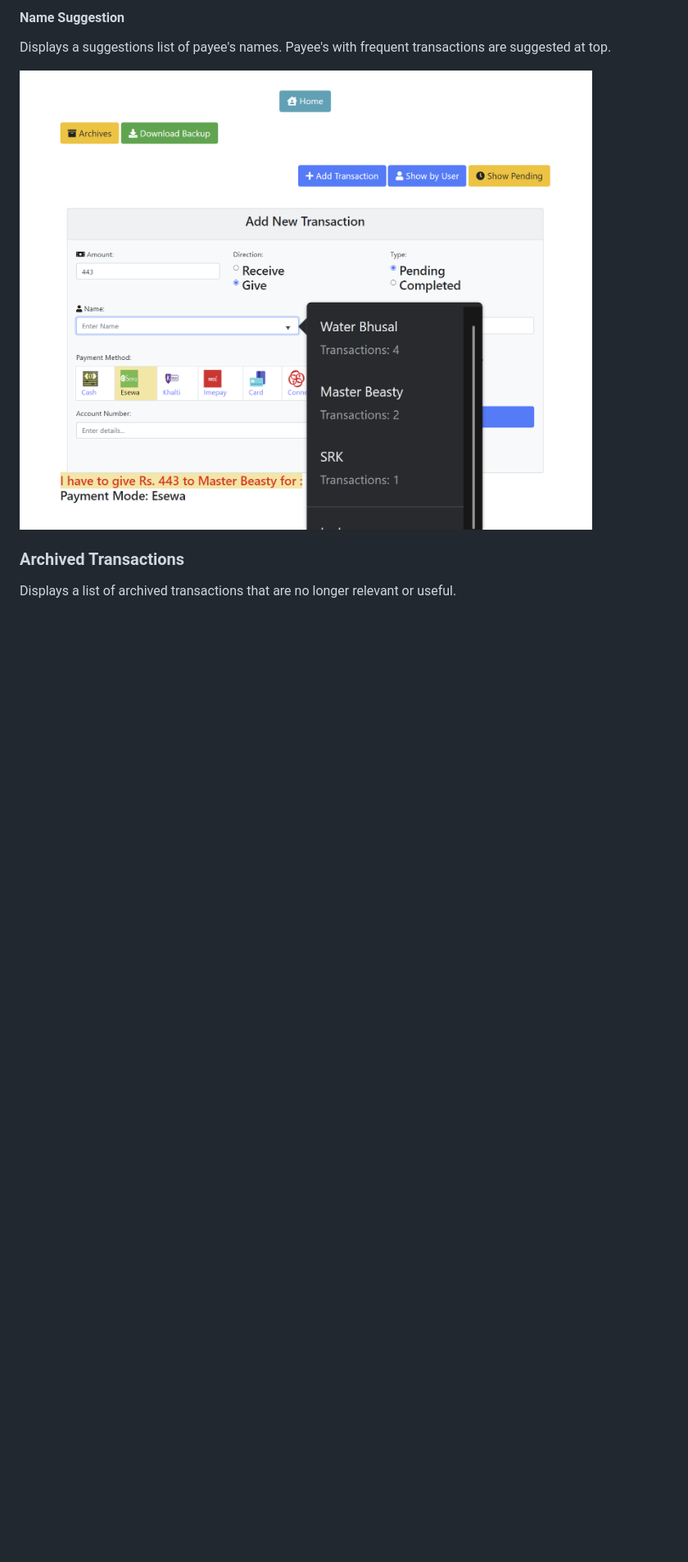
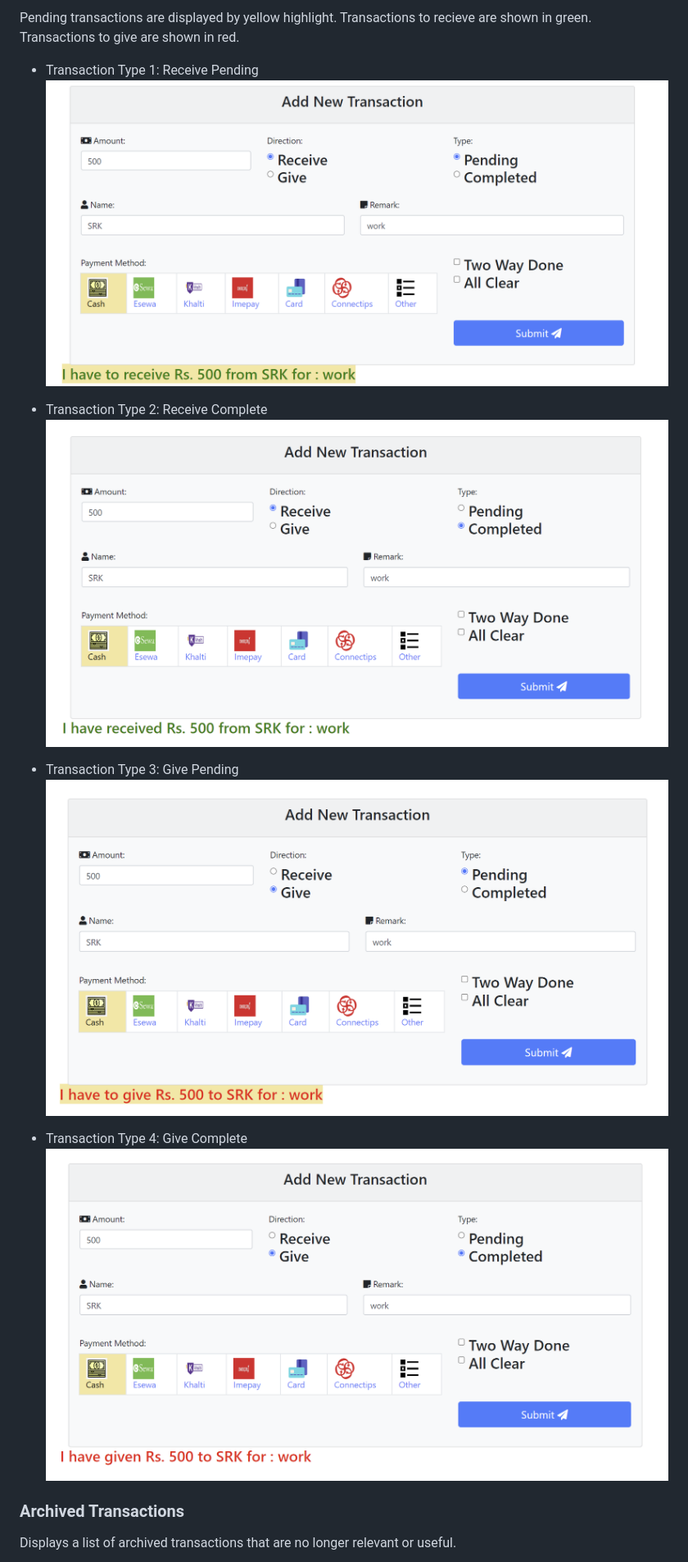
Before and after one commit to SanjivPahari/PersonalFinanceLedger, a Markdown page: README.md, the part around the change printed below. Shown: that part at 82% size. Rendered like a GitHub page; blank space fills up the shorter version.

```diff
--- a/README.md
+++ b/README.md
@@ -38,8 +46,20 @@ All clear means that all settlements are done, i.e. Net Amount = 0. User can opt
 
-#### Name Suggestion
-Displays a suggestions list of payee's names. Payee's with frequent transactions are suggested at top.
+Pending transactions are displayed by yellow highlight.
+Transactions to recieve are shown in green.
+Transactions to give are shown in red.
 
-![Add Transaction Name Suggestion Screenshot](/FINANCE%20SYSTEM%20SCREENSHOTS/3_add_transaction_name_suggest.png)
+- Transaction Type 1: Receive Pending
+![Income Transaction Screenshot](/FINANCE%20SYSTEM%20SCREENSHOTS/7_transaction_type_1.png)
+
+- Transaction Type 2: Receive Complete
+![Expense Transaction Screenshot](/FINANCE%20SYSTEM%20SCREENSHOTS/7_transaction_type_2.png)
+
+- Transaction Type 3: Give Pending
+![Transfer Transaction Screenshot](/FINANCE%20SYSTEM%20SCREENSHOTS/7_transaction_type_3.png)
+
+- Transaction Type 4: Give Complete
+![Loan Transaction Screenshot](/FINANCE%20SYSTEM%20SCREENSHOTS/7_transaction_type_4.png)
+
 
 ### Archived Transactions
 Displays a list of archived transactions that are no longer relevant or useful.
```
Also changed, not shown: other parts of README.md (+9 -16 lines).
